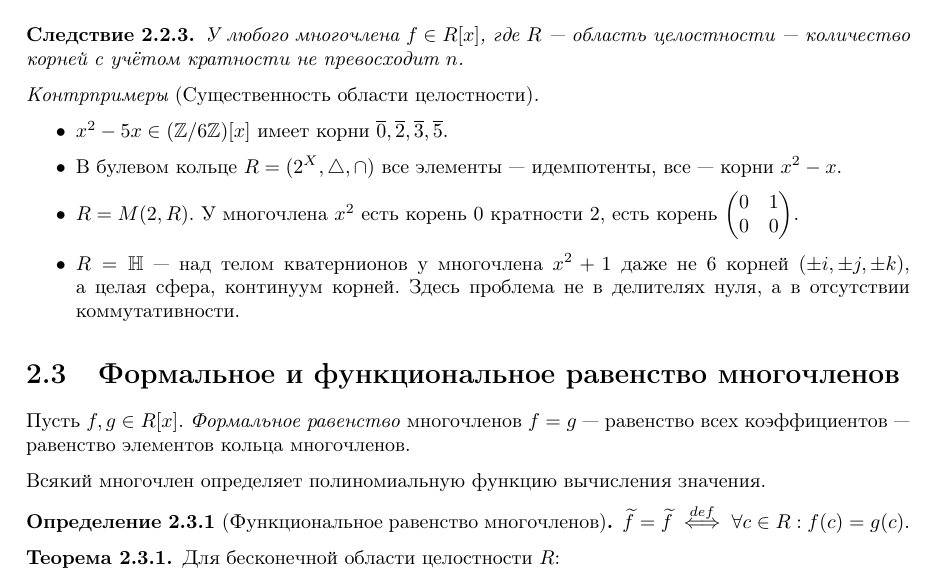
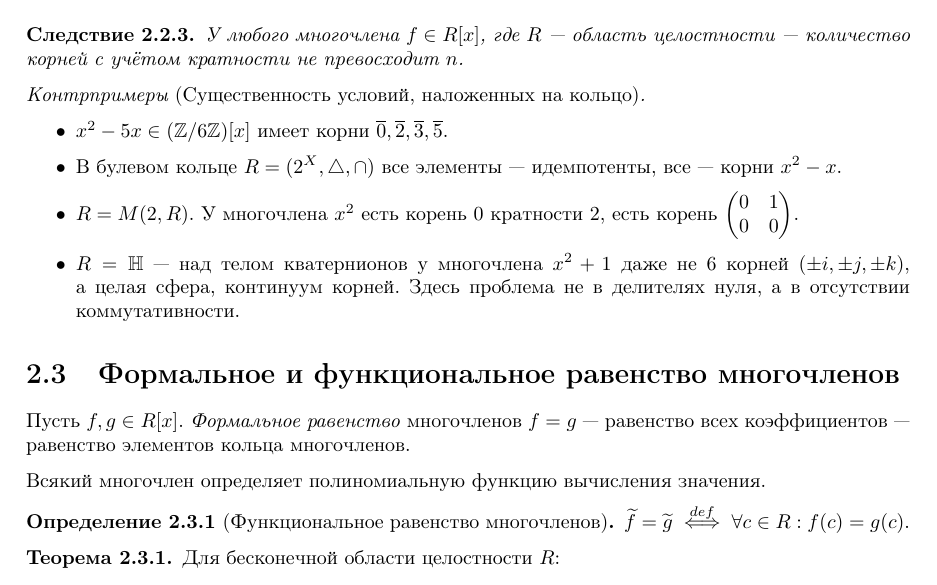
Before and after one commit to No-Idle/No-Idle.github.io, a LaTeX document (conspecta/2/algebra-2.tex): part of page 26 of 92, cut so that both start at the same text. Compiled offline with pdfLaTeX; a LaTeX package or settings file that is missing is left out.

Commit message:
updated algebra

```diff
--- a/conspecta/2/algebra-2.tex
+++ b/conspecta/2/algebra-2.tex
@@ -960,7 +960,7 @@
     \corollary{
         У любого многочлена $f \in R[x]$, где $R$ --- область целостности --- количество корней с учётом кратности не превосходит $n$.
     }
-    \counterexamples[Существенность области целостности]{
+    \counterexamples[Существенность условий, наложенных на кольцо]{
         \item $x^2 - 5x \in (\Z / 6\Z)[x]$ имеет корни $\overline{0}, \overline{2}, \overline{3}, \overline{5}$.
         \item В булевом кольце $R = (2^X, \triangle, \cap)$ все элементы --- идемпотенты, все --- корни $x^2 - x$.
         \item $R = M(2, R)$. У многочлена $x^2$ есть корень 0 кратности $2$, есть корень $\vect{0 & 1 \\ 0 & 0}$.
@@ -976,7 +976,7 @@
     Всякий многочлен определяет полиномиальную функцию вычисления значения.
 
     \definition[Функциональное равенство многочленов]{
-        $\tilde{f} = \tilde{f} \overset{def}\iff \forall c \in R: f(c) = g(c)$.
+        $\tilde{f} = \tilde{g} \overset{def}\iff \forall c \in R: f(c) = g(c)$.
     }
     \theorem{
         Для бесконечной области целостности $R$: \[f = g \iff \tilde{f} = \tilde{g}\]
```
Also changed, not shown: conspecta/2/algebra-2.tex (2 more changed lines).
